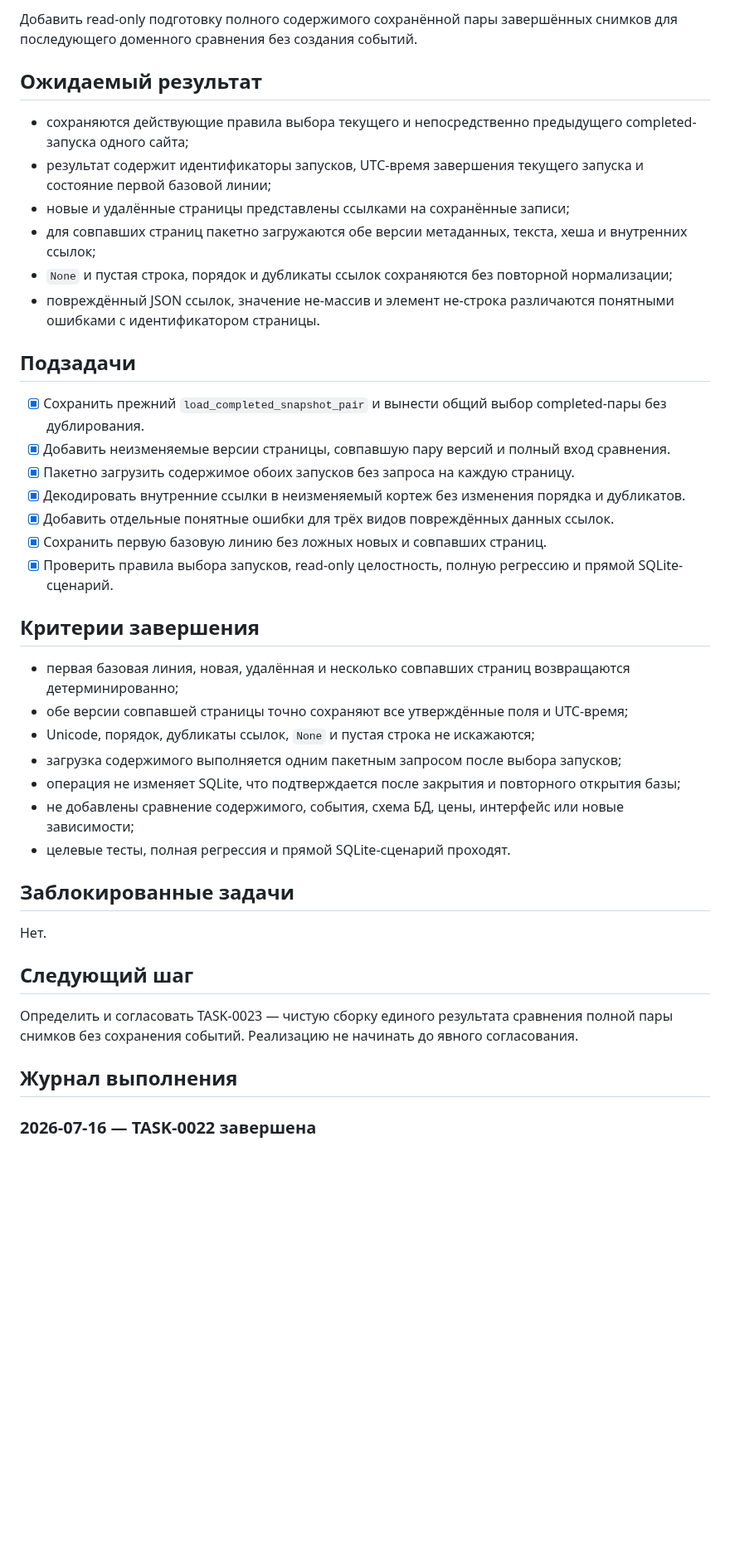
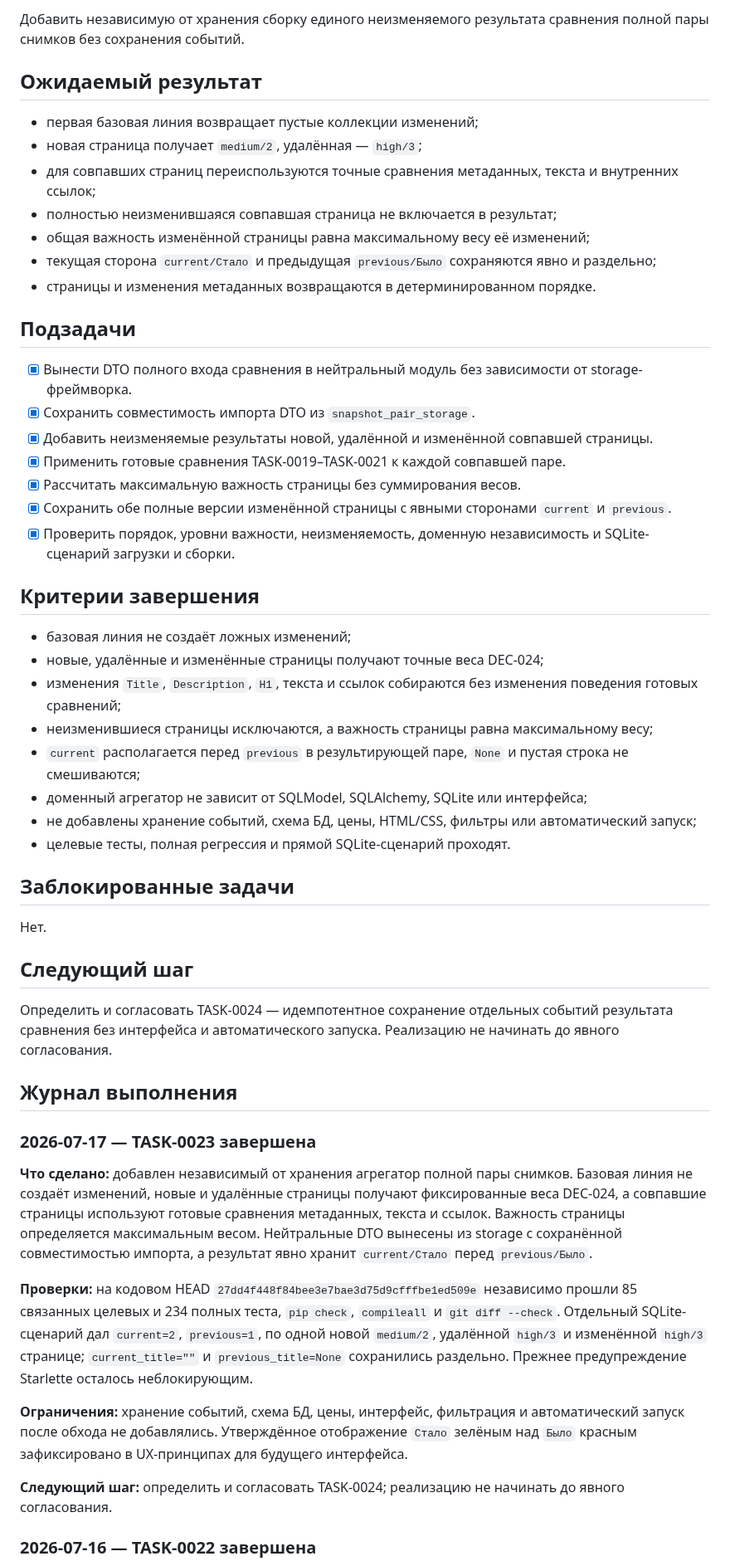
Before and after one commit to Jenechek/Marketing-Intelligence-Architect, a Markdown page: TASKS.md, the part around one of its changes. Shown at 83% size. GitHub-like rendering; blank space fills up the shorter version.

Commit message:
docs: принять TASK-0023

```diff
--- a/TASKS.md
+++ b/TASKS.md
@@ -10,33 +10,35 @@
 
-Добавить read-only подготовку полного содержимого сохранённой пары завершённых снимков для последующего доменного сравнения без создания событий.
+Добавить независимую от хранения сборку единого неизменяемого результата сравнения полной пары снимков без сохранения событий.
 
 ## Ожидаемый результат
 
-- сохраняются действующие правила выбора текущего и непосредственно предыдущего completed-запуска одного сайта;
-- результат содержит идентификаторы запусков, UTC-время завершения текущего запуска и состояние первой базовой линии;
-- новые и удалённые страницы представлены ссылками на сохранённые записи;
-- для совпавших страниц пакетно загружаются обе версии метаданных, текста, хеша и внутренних ссылок;
-- `None` и пустая строка, порядок и дубликаты ссылок сохраняются без повторной нормализации;
-- повреждённый JSON ссылок, значение не-массив и элемент не-строка различаются понятными ошибками с идентификатором страницы.
+- первая базовая линия возвращает пустые коллекции изменений;
+- новая страница получает `medium/2`, удалённая — `high/3`;
+- для совпавших страниц переиспользуются точные сравнения метаданных, текста и внутренних ссылок;
+- полностью неизменившаяся совпавшая страница не включается в результат;
+- общая важность изменённой страницы равна максимальному весу её изменений;
+- текущая сторона `current/Стало` и предыдущая `previous/Было` сохраняются явно и раздельно;
+- страницы и изменения метаданных возвращаются в детерминированном порядке.
 
 ## Подзадачи
 
-- [x] Сохранить прежний `load_completed_snapshot_pair` и вынести общий выбор completed-пары без дублирования.
-- [x] Добавить неизменяемые версии страницы, совпавшую пару версий и полный вход сравнения.
-- [x] Пакетно загрузить содержимое обоих запусков без запроса на каждую страницу.
-- [x] Декодировать внутренние ссылки в неизменяемый кортеж без изменения порядка и дубликатов.
-- [x] Добавить отдельные понятные ошибки для трёх видов повреждённых данных ссылок.
-- [x] Сохранить первую базовую линию без ложных новых и совпавших страниц.
-- [x] Проверить правила выбора запусков, read-only целостность, полную регрессию и прямой SQLite-сценарий.
+- [x] Вынести DTO полного входа сравнения в нейтральный модуль без зависимости от storage-фреймворка.
+- [x] Сохранить совместимость импорта DTO из `snapshot_pair_storage`.
+- [x] Добавить неизменяемые результаты новой, удалённой и изменённой совпавшей страницы.
+- [x] Применить готовые сравнения TASK-0019–TASK-0021 к каждой совпавшей паре.
+- [x] Рассчитать максимальную важность страницы без суммирования весов.
+- [x] Сохранить обе полные версии изменённой страницы с явными сторонами `current` и `previous`.
+- [x] Проверить порядок, уровни важности, неизменяемость, доменную независимость и SQLite-сценарий загрузки и сборки.
 
 ## Критерии завершения
 
-- первая базовая линия, новая, удалённая и несколько совпавших страниц возвращаются детерминированно;
-- обе версии совпавшей страницы точно сохраняют все утверждённые поля и UTC-время;
-- Unicode, порядок, дубликаты ссылок, `None` и пустая строка не искажаются;
-- загрузка содержимого выполняется одним пакетным запросом после выбора запусков;
-- операция не изменяет SQLite, что подтверждается после закрытия и повторного открытия базы;
-- не добавлены сравнение содержимого, события, схема БД, цены, интерфейс или новые зависимости;
+- базовая линия не создаёт ложных изменений;
+- новые, удалённые и изменённые страницы получают точные веса DEC-024;
+- изменения `Title`, `Description`, `H1`, текста и ссылок собираются без изменения поведения готовых сравнений;
+- неизменившиеся страницы исключаются, а важность страницы равна максимальному весу;
+- `current` располагается перед `previous` в результирующей паре, `None` и пустая строка не смешиваются;
+- доменный агрегатор не зависит от SQLModel, SQLAlchemy, SQLite или интерфейса;
+- не добавлены хранение событий, схема БД, цены, HTML/CSS, фильтры или автоматический запуск;
 - целевые тесты, полная регрессия и прямой SQLite-сценарий проходят.
 
 ## Заблокированные задачи
@@ -45,9 +47,19 @@
 
 ## Следующий шаг
 
-Определить и согласовать TASK-0023 — чистую сборку единого результата сравнения полной пары снимков без сохранения событий. Реализацию не начинать до явного согласования.
+Определить и согласовать TASK-0024 — идемпотентное сохранение отдельных событий результата сравнения без интерфейса и автоматического запуска. Реализацию не начинать до явного согласования.
 
 ## Журнал выполнения
+
+### 2026-07-17 — TASK-0023 завершена
+
+**Что сделано:** добавлен независимый от хранения агрегатор полной пары снимков. Базовая линия не создаёт изменений, новые и удалённые страницы получают фиксированные веса DEC-024, а совпавшие страницы используют готовые сравнения метаданных, текста и ссылок. Важность страницы определяется максимальным весом. Нейтральные DTO вынесены из storage с сохранённой совместимостью импорта, а результат явно хранит `current/Стало` перед `previous/Было`.
+
+**Проверки:** на кодовом HEAD `27dd4f448f84bee3e7bae3d75d9cfffbe1ed509e` независимо прошли 85 связанных целевых и 234 полных теста, `pip check`, `compileall` и `git diff --check`. Отдельный SQLite-сценарий дал `current=2`, `previous=1`, по одной новой `medium/2`, удалённой `high/3` и изменённой `high/3` странице; `current_title=""` и `previous_title=None` сохранились раздельно. Прежнее предупреждение Starlette осталось неблокирующим.
+
+**Ограничения:** хранение событий, схема БД, цены, интерфейс, фильтрация и автоматический запуск после обхода не добавлялись. Утверждённое отображение `Стало` зелёным над `Было` красным зафиксировано в UX-принципах для будущего интерфейса.
+
+**Следующий шаг:** определить и согласовать TASK-0024; реализацию не начинать до явного согласования.
 
 ### 2026-07-16 — TASK-0022 завершена
 
```
Also changed, not shown: other parts of TASKS.md (+1 -1 lines).
